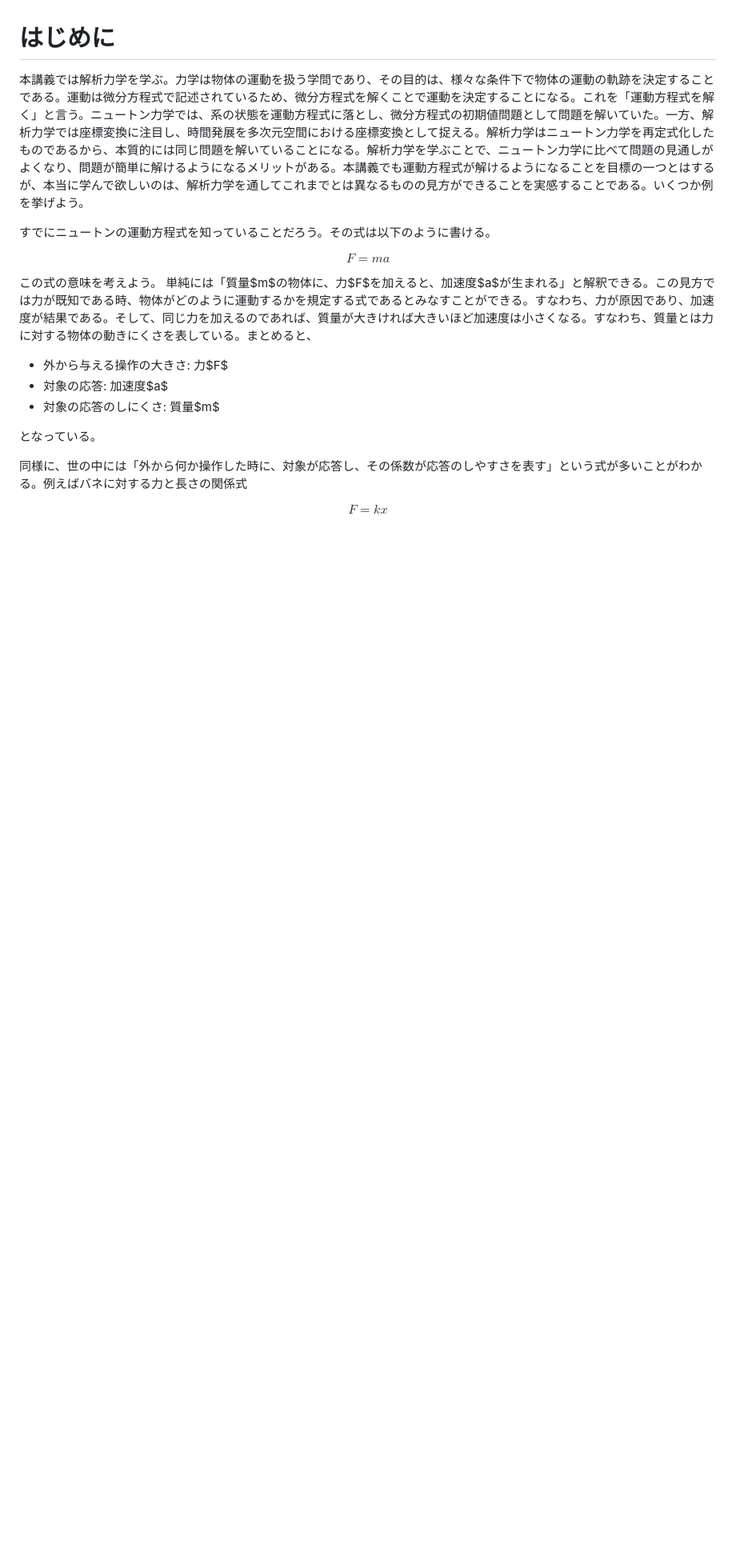
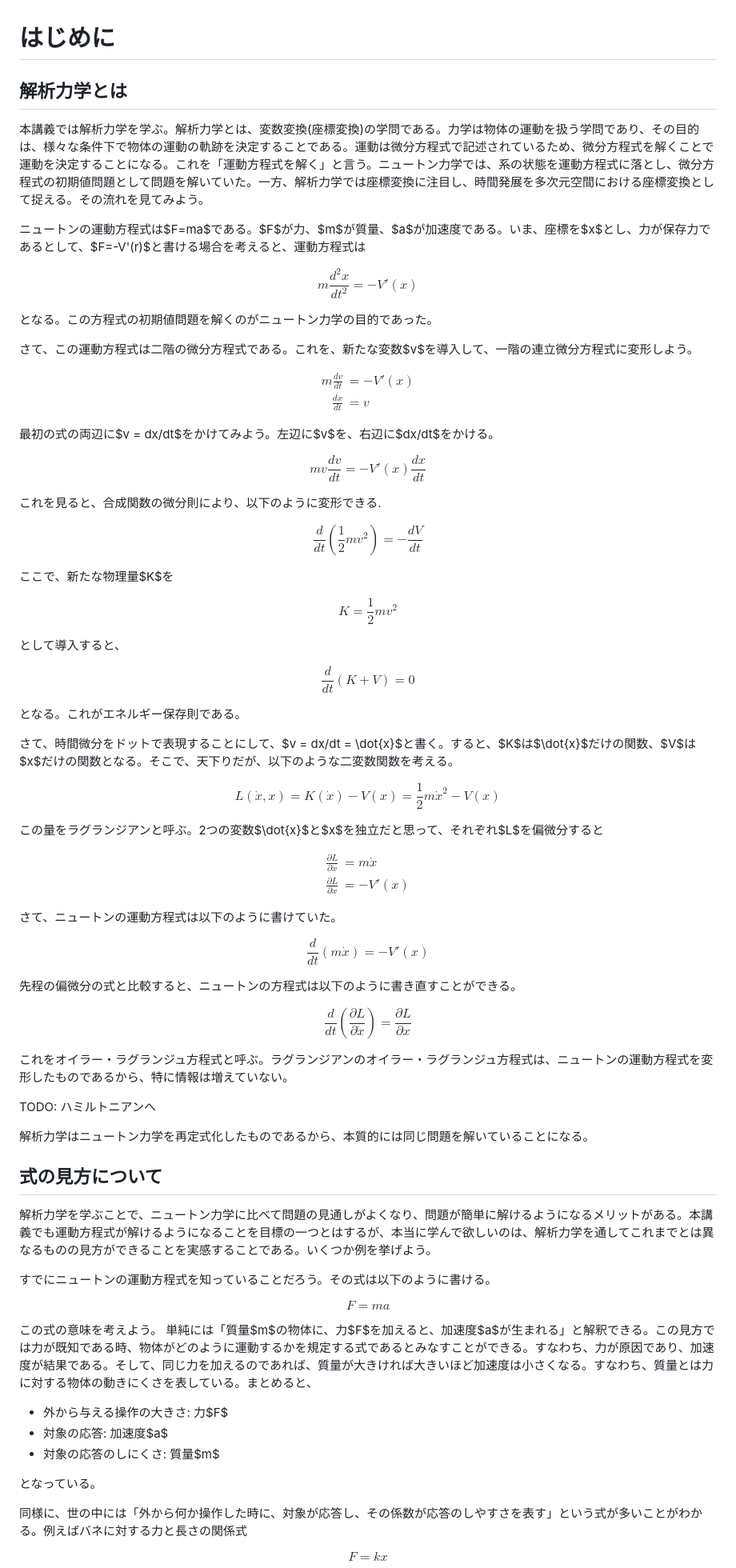
Before and after one commit to kaityo256/classical_mechanics, a Markdown page: preface/README.md, the part around the change. Shown at 80% size. Rendered like a GitHub page; blank space fills up the shorter version.

Commit message:
:memo: はじめに加筆

```diff
--- a/preface/README.md
+++ b/preface/README.md
@@ -1,6 +1,89 @@
 # はじめに
 
-本講義では解析力学を学ぶ。力学は物体の運動を扱う学問であり、その目的は、様々な条件下で物体の運動の軌跡を決定することである。運動は微分方程式で記述されているため、微分方程式を解くことで運動を決定することになる。これを「運動方程式を解く」と言う。ニュートン力学では、系の状態を運動方程式に落とし、微分方程式の初期値問題として問題を解いていた。一方、解析力学では座標変換に注目し、時間発展を多次元空間における座標変換として捉える。解析力学はニュートン力学を再定式化したものであるから、本質的には同じ問題を解いていることになる。解析力学を学ぶことで、ニュートン力学に比べて問題の見通しがよくなり、問題が簡単に解けるようになるメリットがある。本講義でも運動方程式が解けるようになることを目標の一つとはするが、本当に学んで欲しいのは、解析力学を通してこれまでとは異なるものの見方ができることを実感することである。いくつか例を挙げよう。
+## 解析力学とは
+
+本講義では解析力学を学ぶ。解析力学とは、変数変換(座標変換)の学問である。力学は物体の運動を扱う学問であり、その目的は、様々な条件下で物体の運動の軌跡を決定することである。運動は微分方程式で記述されているため、微分方程式を解くことで運動を決定することになる。これを「運動方程式を解く」と言う。ニュートン力学では、系の状態を運動方程式に落とし、微分方程式の初期値問題として問題を解いていた。一方、解析力学では座標変換に注目し、時間発展を多次元空間における座標変換として捉える。その流れを見てみよう。
+
+ニュートンの運動方程式は$F=ma$である。$F$が力、$m$が質量、$a$が加速度である。いま、座標を$x$とし、力が保存力であるとして、$F=-V'(r)$と書ける場合を考えると、運動方程式は
+
+$$
+m \frac{d^2 x}{dt^2} = - V'(x)
+$$
+
+となる。この方程式の初期値問題を解くのがニュートン力学の目的であった。
+
+さて、この運動方程式は二階の微分方程式である。これを、新たな変数$v$を導入して、一階の連立微分方程式に変形しよう。
+
+$$
+\begin{aligned}
+m \frac{d v}{dt} &= - V'(x) \\
+\frac{dx}{dt} &= v
+\end{aligned}
+$$
+
+最初の式の両辺に$v = dx/dt$をかけてみよう。左辺に$v$を、右辺に$dx/dt$をかける。
+
+$$
+m v \frac{dv}{dt} = - V'(x) \frac{dx}{dt}
+$$
+
+これを見ると、合成関数の微分則により、以下のように変形できる.
+
+$$
+\frac{d}{dt} \left( \frac{1}{2}mv^2\right)
+= -\frac{dV}{dt}
+$$
+
+ここで、新たな物理量$K$を
+
+$$
+K = \frac{1}{2}mv^2
+$$
+
+として導入すると、
+
+$$
+\frac{d}{dt} \left( K+V \right) = 0
+$$
+
+となる。これがエネルギー保存則である。
+
+さて、時間微分をドットで表現することにして、$v = dx/dt = \dot{x}$と書く。すると、$K$は$\dot{x}$だけの関数、$V$は$x$だけの関数となる。そこで、天下りだが、以下のような二変数関数を考える。
+
+$$
+L(\dot{x}, x) = K(\dot{x}) - V(x) = \frac{1}{2}m\dot{x}^2 - V(x)
+$$
+
+この量をラグランジアンと呼ぶ。2つの変数$\dot{x}$と$x$を独立だと思って、それぞれ$L$を偏微分すると
+
+$$
+\begin{aligned}
+\frac{\partial L}{\partial \dot{x}} &= m\dot{x}\\
+\frac{\partial L}{\partial x} &= -V'(x)
+\end{aligned}
+$$
+
+さて、ニュートンの運動方程式は以下のように書けていた。
+
+$$
+\frac{d}{dt} \left( m \dot{x}\right) = -V'(x)
+$$
+
+先程の偏微分の式と比較すると、ニュートンの方程式は以下のように書き直すことができる。
+
+$$
+\frac{d}{dt}\left( \frac{\partial L}{\partial \dot{x}} \right) = \frac{\partial L}{\partial x}
+$$
+
+これをオイラー・ラグランジュ方程式と呼ぶ。ラグランジアンのオイラー・ラグランジュ方程式は、ニュートンの運動方程式を変形したものであるから、特に情報は増えていない。
+
+TODO: ハミルトニアンへ
+
+解析力学はニュートン力学を再定式化したものであるから、本質的には同じ問題を解いていることになる。
+
+## 式の見方について
+
+解析力学を学ぶことで、ニュートン力学に比べて問題の見通しがよくなり、問題が簡単に解けるようになるメリットがある。本講義でも運動方程式が解けるようになることを目標の一つとはするが、本当に学んで欲しいのは、解析力学を通してこれまでとは異なるものの見方ができることを実感することである。いくつか例を挙げよう。
 
 すでにニュートンの運動方程式を知っていることだろう。その式は以下のように書ける。
 
```
